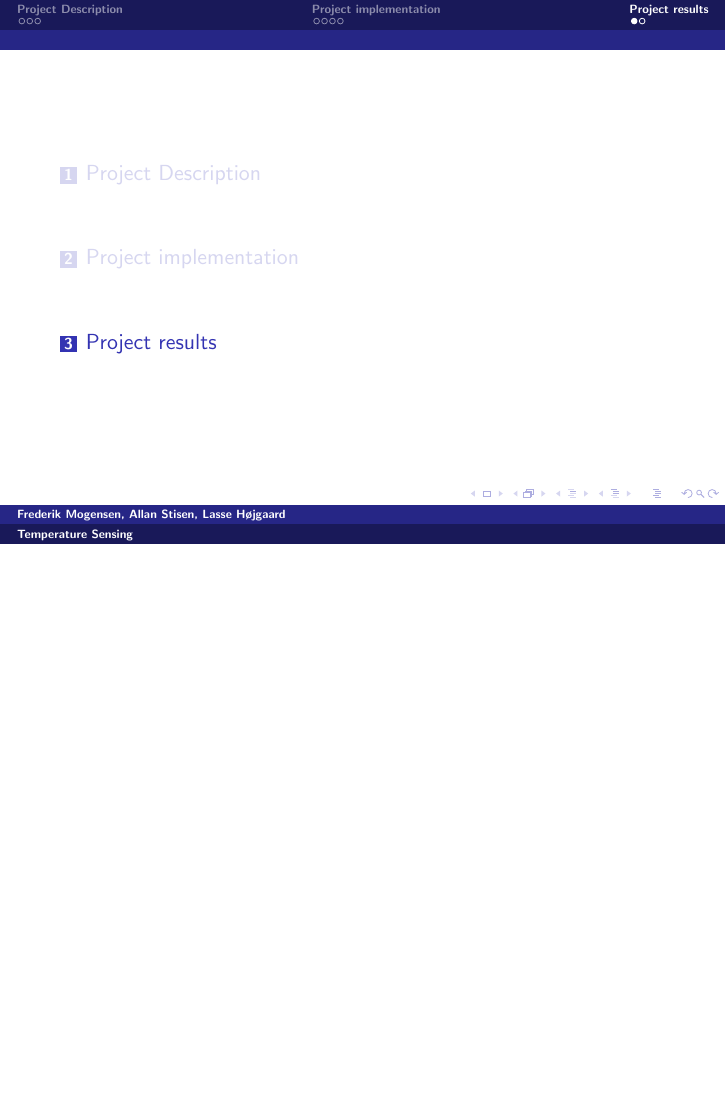
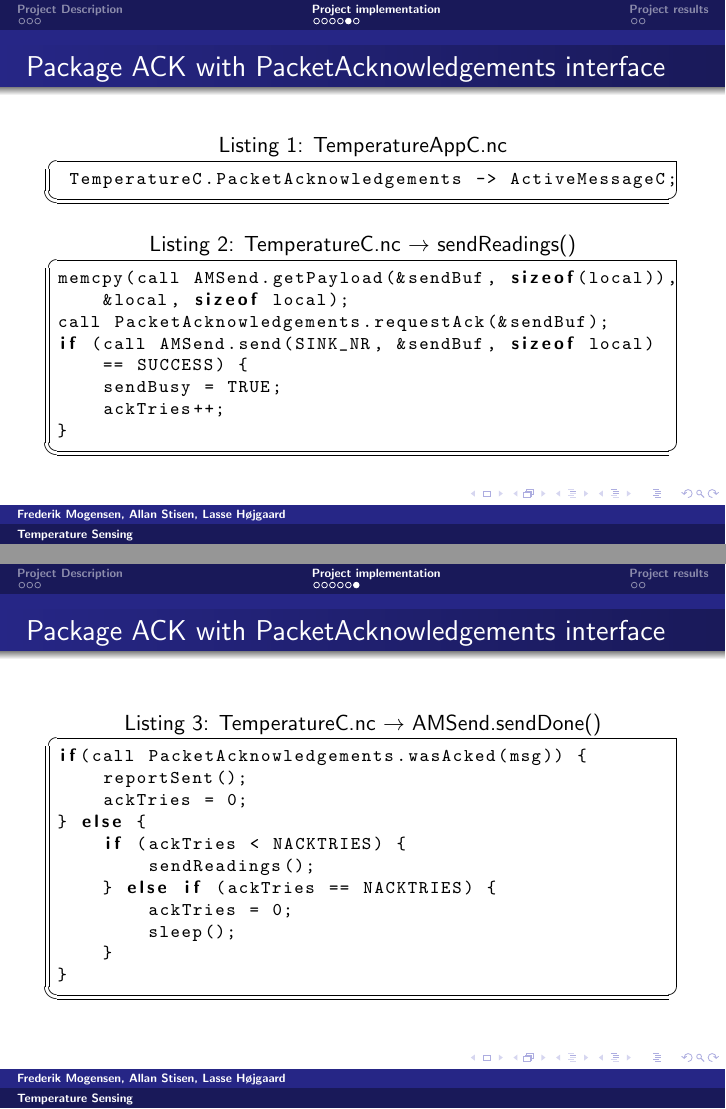
Before and after one commit to wsne/Project-Latex, LaTeX slides (presentation.tex): page 9 of 10 before the commit and pages 9 and 10 of 12 after it, the two joined at a grey line, the shorter picture padded with empty space. Compiled offline with pdfLaTeX.

Commit message:
Added listings package, Added slides about ACK with the PacketAcknowledgements interface

```diff
--- a/presentation.tex
+++ b/presentation.tex
@@ -104,6 +115,45 @@ where the coefficients is the following
 
 \end{frame}
 
+\begin{frame}[fragile]
+\frametitle{Package ACK with PacketAcknowledgements interface}
+\begin{lstlisting}[caption={TemperatureAppC.nc}]
+ TemperatureC.PacketAcknowledgements -> ActiveMessageC;
+\end{lstlisting}
+
+
+\begin{lstlisting}[caption={TemperatureC.nc $\rightarrow$ sendReadings()}]
+memcpy(call AMSend.getPayload(&sendBuf, sizeof(local)),
+    &local, sizeof local);
+call PacketAcknowledgements.requestAck(&sendBuf);
+if (call AMSend.send(SINK_NR, &sendBuf, sizeof local)
+    == SUCCESS) {
+    sendBusy = TRUE;
+    ackTries++;
+}
+\end{lstlisting}
+
+\end{frame}
+
+\begin{frame}[fragile]
+\frametitle{Package ACK with PacketAcknowledgements interface}
+
+\begin{lstlisting}[caption={TemperatureC.nc $\rightarrow$ AMSend.sendDone()}]
+if(call PacketAcknowledgements.wasAcked(msg)) {
+    reportSent();
+    ackTries = 0;
+} else {
+    if (ackTries < NACKTRIES) {
+        sendReadings();
+    } else if (ackTries == NACKTRIES) {
+        ackTries = 0;
+        sleep();
+    }
+}
+\end{lstlisting}
+
+\end{frame}
+
 
 \section{Project results}
 
```
Also changed, not shown: presentation.tex (11 more changed lines).
